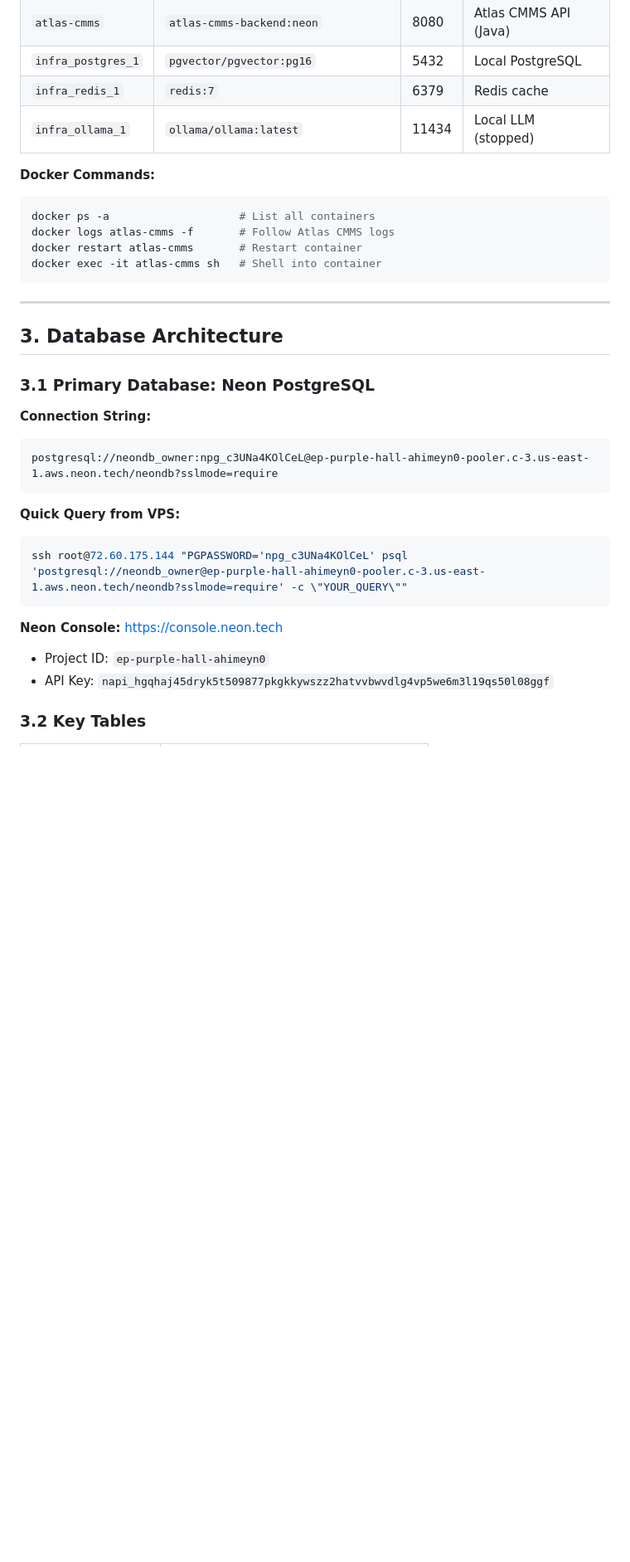
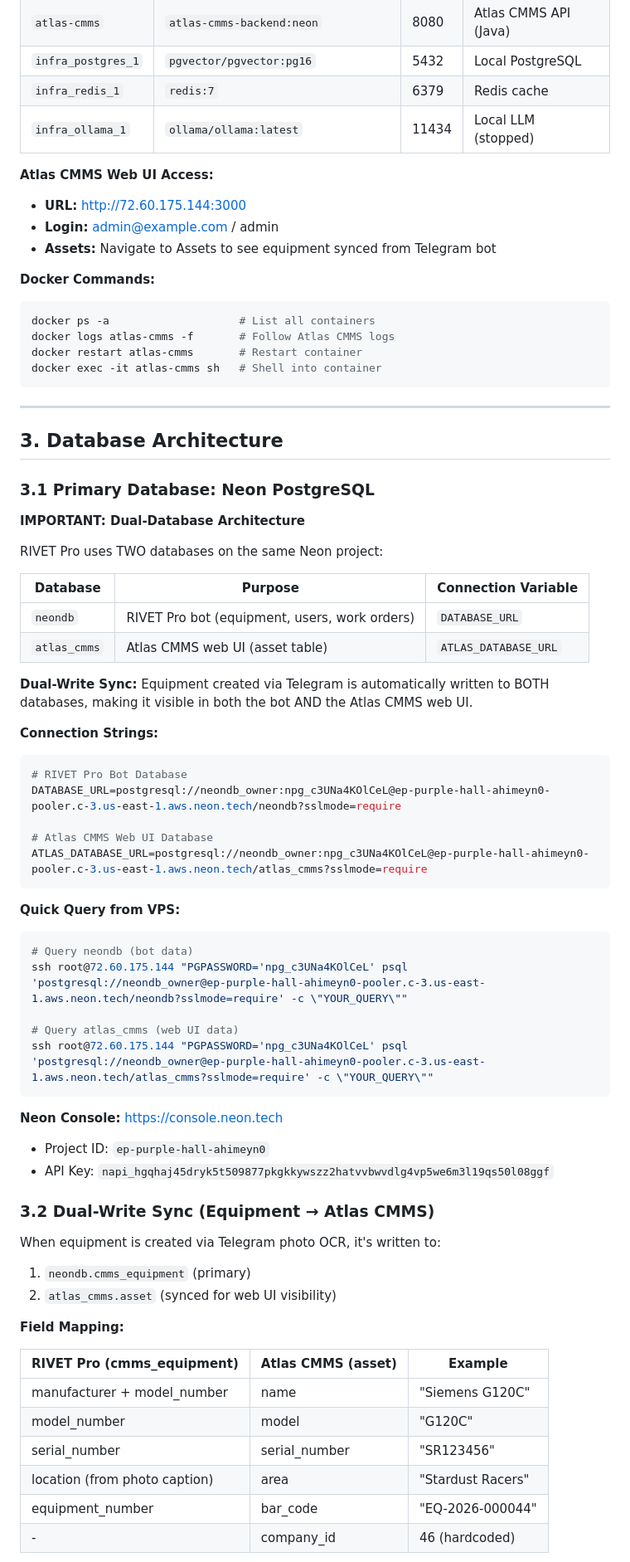
Before and after one commit to Mikecranesync/Rivet-PRO, a Markdown page: docs/CLAUDE_REFERENCE.md, the part around one of its changes. Shown at 83% size. Rendered like a GitHub page; blank space fills up the shorter version.

````diff
--- a/docs/CLAUDE_REFERENCE.md
+++ b/docs/CLAUDE_REFERENCE.md
@@ -120,6 +120,11 @@ journalctl -u rivet-bot -f  # Follow logs
 | `infra_redis_1` | `redis:7` | 6379 | Redis cache |
 | `infra_ollama_1` | `ollama/ollama:latest` | 11434 | Local LLM (stopped) |
 
+**Atlas CMMS Web UI Access:**
+- **URL:** http://72.60.175.144:3000
+- **Login:** admin@example.com / admin
+- **Assets:** Navigate to Assets to see equipment synced from Telegram bot
+
 **Docker Commands:**
 ```bash
 docker ps -a                    # List all containers
@@ -134,18 +139,53 @@ docker exec -it atlas-cmms sh   # Shell into container
 
 ### 3.1 Primary Database: Neon PostgreSQL
 
-**Connection String:**
-```
-postgresql://neondb_owner:npg_c3UNa4KOlCeL@ep-purple-hall-ahimeyn0-pooler.c-3.us-east-1.aws.neon.tech/neondb?sslmode=require
+**IMPORTANT: Dual-Database Architecture**
+
+RIVET Pro uses TWO databases on the same Neon project:
+
+| Database | Purpose | Connection Variable |
+|----------|---------|---------------------|
+| `neondb` | RIVET Pro bot (equipment, users, work orders) | `DATABASE_URL` |
+| `atlas_cmms` | Atlas CMMS web UI (asset table) | `ATLAS_DATABASE_URL` |
+
+**Dual-Write Sync:** Equipment created via Telegram is automatically written to BOTH databases, making it visible in both the bot AND the Atlas CMMS web UI.
+
+**Connection Strings:**
+```bash
+# RIVET Pro Bot Database
+DATABASE_URL=postgresql://neondb_owner:npg_c3UNa4KOlCeL@ep-purple-hall-ahimeyn0-pooler.c-3.us-east-1.aws.neon.tech/neondb?sslmode=require
+
+# Atlas CMMS Web UI Database
+ATLAS_DATABASE_URL=postgresql://neondb_owner:npg_c3UNa4KOlCeL@ep-purple-hall-ahimeyn0-pooler.c-3.us-east-1.aws.neon.tech/atlas_cmms?sslmode=require
 ```
 
 **Quick Query from VPS:**
 ```bash
+# Query neondb (bot data)
 ssh root@72.60.175.144 "PGPASSWORD='npg_c3UNa4KOlCeL' psql 'postgresql://neondb_owner@ep-purple-hall-ahimeyn0-pooler.c-3.us-east-1.aws.neon.tech/neondb?sslmode=require' -c \"YOUR_QUERY\""
+
+# Query atlas_cmms (web UI data)
+ssh root@72.60.175.144 "PGPASSWORD='npg_c3UNa4KOlCeL' psql 'postgresql://neondb_owner@ep-purple-hall-ahimeyn0-pooler.c-3.us-east-1.aws.neon.tech/atlas_cmms?sslmode=require' -c \"YOUR_QUERY\""
 ```
 
 **Neon Console:** https://console.neon.tech
 - Project ID: `ep-purple-hall-ahimeyn0`
 - API Key: `napi_hgqhaj45dryk5t509877pkgkkywszz2hatvvbwvdlg4vp5we6m3l19qs50l08ggf`
 
-### 3.2 Key Tables
+### 3.2 Dual-Write Sync (Equipment → Atlas CMMS)
+
+When equipment is created via Telegram photo OCR, it's written to:
+1. `neondb.cmms_equipment` (primary)
+2. `atlas_cmms.asset` (synced for web UI visibility)
+
+**Field Mapping:**
+
+| RIVET Pro (cmms_equipment) | Atlas CMMS (asset) | Example |
+|---|---|---|
+| manufacturer + model_number | name | "Siemens G120C" |
+| model_number | model | "G120C" |
+| serial_number | serial_number | "SR123456" |
+| location (from photo caption) | area | "Stardust Racers" |
+| equipment_number | bar_code | "EQ-2026-000044" |
+| - | company_id | 46 (hardcoded) |
+
````
Also changed, not shown: other parts of docs/CLAUDE_REFERENCE.md (+26 -3 lines), docs/USER_MANUAL.md (+52 -0 lines).
